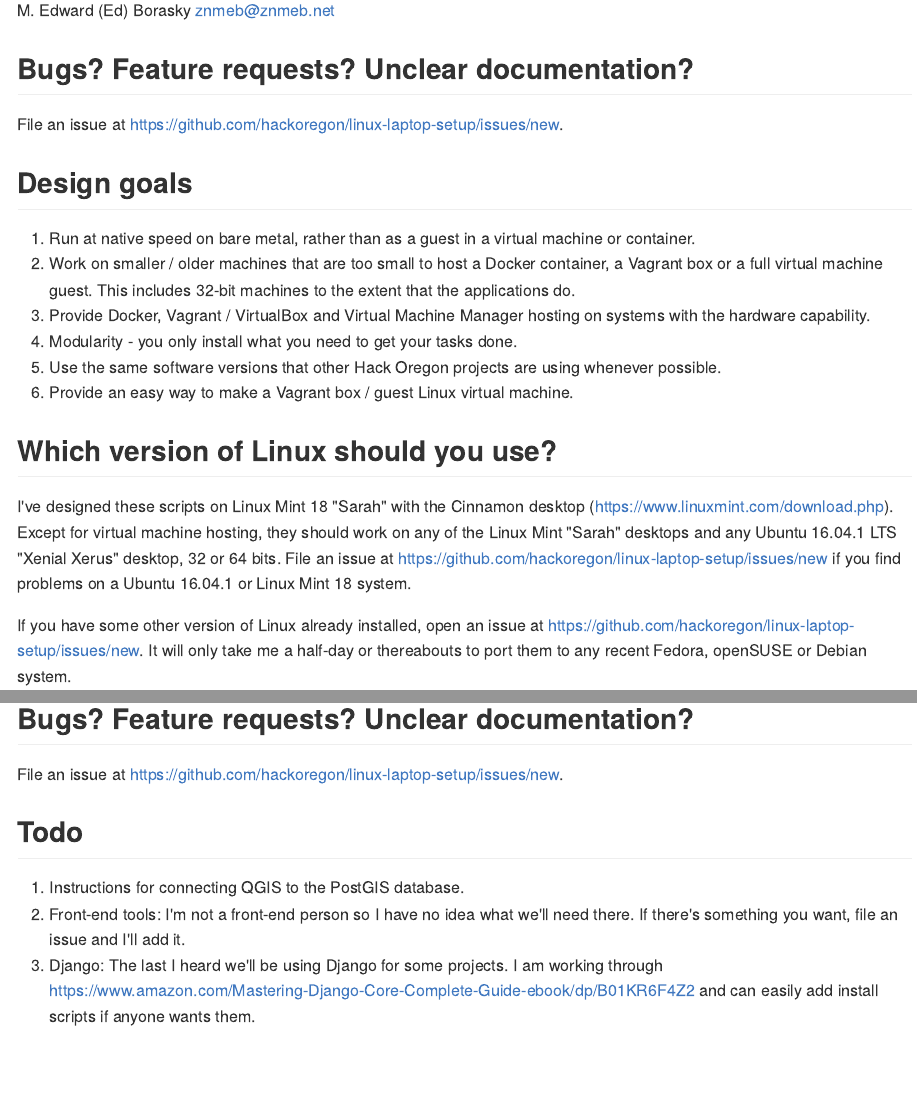
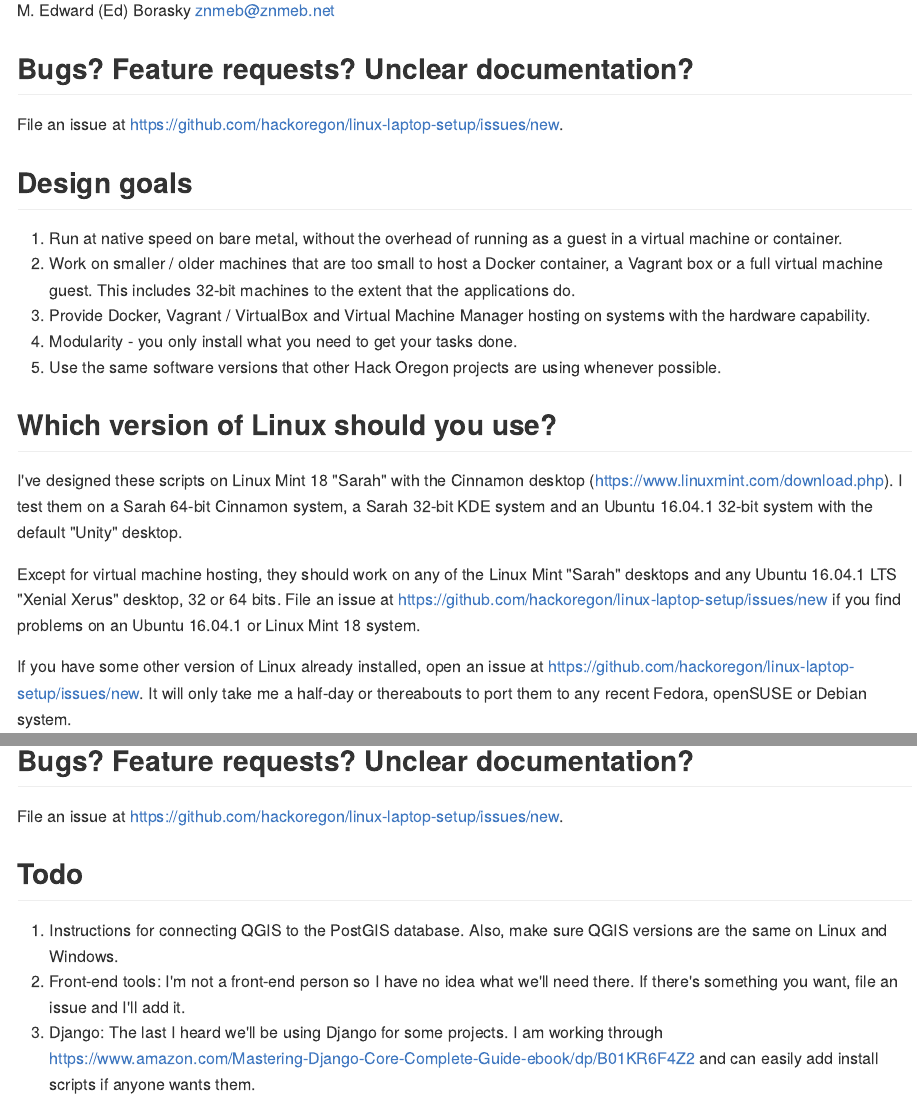
Before and after one commit to hackoregon/linux-laptop-setup, an R Markdown document (README.Rmd): the page in a window 1100 px wide, from 110 px down, and a second part further down, joined at a grey line. The pictures show the output file README.md that the author committed with the source, drawn offline in the style of GitHub.

Commit message:
more cleanup

```diff
--- a/README.Rmd
+++ b/README.Rmd
@@ -12,15 +12,16 @@ knitr::opts_chunk$set(echo = TRUE)
 File an issue at <https://github.com/hackoregon/linux-laptop-setup/issues/new>.
 
 ## Design goals
-1. Run at native speed on bare metal, rather than as a guest in a virtual machine or container.
+1. Run at native speed on bare metal, without the overhead of running as a guest in a virtual machine or container.
 2. Work on smaller / older machines that are too small to host a Docker container, a Vagrant box or a full virtual machine guest. This includes 32-bit machines to the extent that the applications do.
 3. Provide Docker, Vagrant / VirtualBox and Virtual Machine Manager hosting on systems with the hardware capability.
 4. Modularity - you only install what you need to get your tasks done.
 5. Use the same software versions that other Hack Oregon projects are using whenever possible.
-6. Provide an easy way to make a Vagrant box / guest Linux virtual machine.
 
 ## Which version of Linux should you use?
-I've designed these scripts on Linux Mint 18 "Sarah" with the Cinnamon desktop (<https://www.linuxmint.com/download.php>). Except for virtual machine hosting, they should work on any of the Linux Mint "Sarah" desktops and any Ubuntu 16.04.1 LTS "Xenial Xerus" desktop, 32 or 64 bits. File an issue at <https://github.com/hackoregon/linux-laptop-setup/issues/new> if you find problems on a Ubuntu 16.04.1 or Linux Mint 18 system.
+I've designed these scripts on Linux Mint 18 "Sarah" with the Cinnamon desktop (<https://www.linuxmint.com/download.php>). I test them on a Sarah 64-bit Cinnamon system, a Sarah 32-bit KDE system and an Ubuntu 16.04.1 32-bit system with the default "Unity" desktop.
+
+Except for virtual machine hosting, they should work on any of the Linux Mint "Sarah" desktops and any Ubuntu 16.04.1 LTS "Xenial Xerus" desktop, 32 or 64 bits. File an issue at <https://github.com/hackoregon/linux-laptop-setup/issues/new> if you find problems on an Ubuntu 16.04.1 or Linux Mint 18 system.
 
 If you have some other version of Linux already installed, open an issue at <https://github.com/hackoregon/linux-laptop-setup/issues/new>. It will only take me a half-day or thereabouts to port them to any recent Fedora, openSUSE or Debian system.
 
@@ -97,6 +98,6 @@ You'll need wall power and a reliable internet connection. Coffee shop WiFi can
 File an issue at <https://github.com/hackoregon/linux-laptop-setup/issues/new>.
 
 ## Todo
-1. Instructions for connecting QGIS to the PostGIS database.
+1. Instructions for connecting QGIS to the PostGIS database. Also, make sure QGIS versions are the same on Linux and Windows.
 1. Front-end tools: I'm not a front-end person so I have no idea what we'll need there. If there's something you want, file an issue and I'll add it.
 2. Django: The last I heard we'll be using Django for some projects. I am working through <https://www.amazon.com/Mastering-Django-Core-Complete-Guide-ebook/dp/B01KR6F4Z2> and can easily add install scripts if anyone wants them.
```
Also changed, not shown: README.md.
